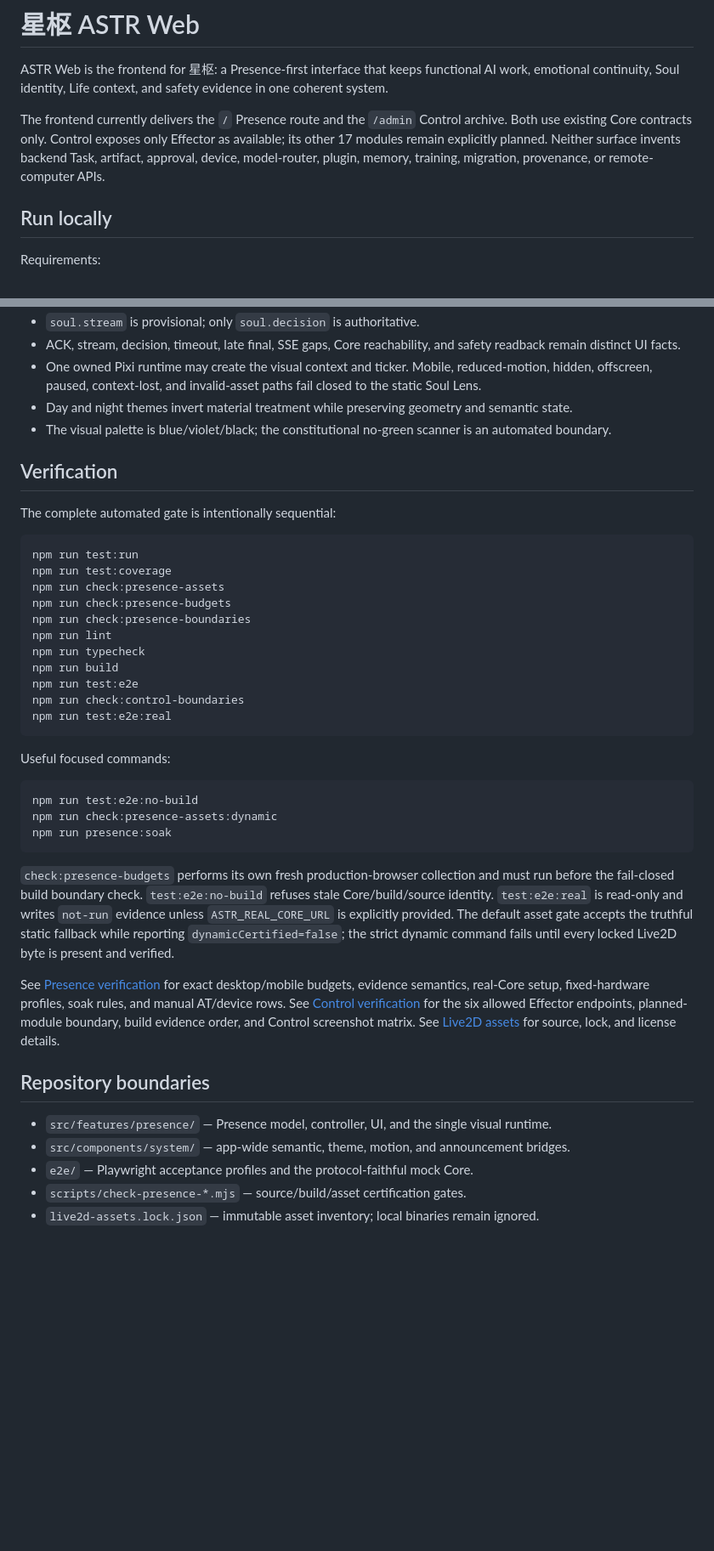
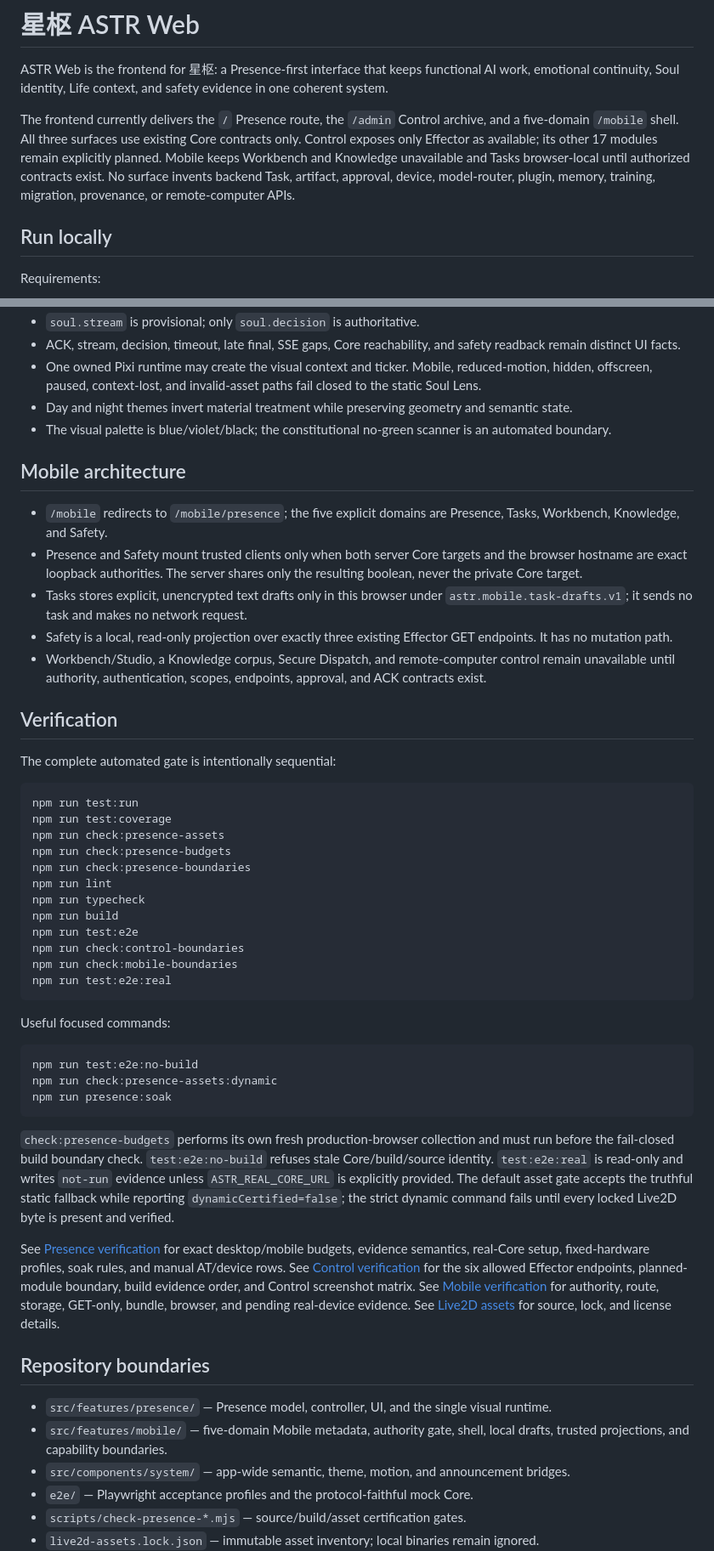
Before and after one commit to StarryJacksky/ASTR_System, a Markdown page: webapp/README.md, 2 parts joined by grey strips. Shown at 85% size. GitHub-like rendering; blank space fills up the shorter version.

Commit message:
docs: define Mobile verification contract

````diff
--- a/webapp/README.md
+++ b/webapp/README.md
@@ -2,7 +2,7 @@
 
 ASTR Web is the frontend for 星枢: a Presence-first interface that keeps functional AI work, emotional continuity, Soul identity, Life context, and safety evidence in one coherent system.
 
-The frontend currently delivers the `/` Presence route and the `/admin` Control archive. Both use existing Core contracts only. Control exposes only Effector as available; its other 17 modules remain explicitly planned. Neither surface invents backend Task, artifact, approval, device, model-router, plugin, memory, training, migration, provenance, or remote-computer APIs.
+The frontend currently delivers the `/` Presence route, the `/admin` Control archive, and a five-domain `/mobile` shell. All three surfaces use existing Core contracts only. Control exposes only Effector as available; its other 17 modules remain explicitly planned. Mobile keeps Workbench and Knowledge unavailable and Tasks browser-local until authorized contracts exist. No surface invents backend Task, artifact, approval, device, model-router, plugin, memory, training, migration, provenance, or remote-computer APIs.
 
 ## Run locally
 
@@ -32,6 +32,14 @@ The frontend proxy uses `ASTR_CORE_URL`; the browser SSE client uses `NEXT_PUBLI
 - Day and night themes invert material treatment while preserving geometry and semantic state.
 - The visual palette is blue/violet/black; the constitutional no-green scanner is an automated boundary.
 
+## Mobile architecture
+
+- `/mobile` redirects to `/mobile/presence`; the five explicit domains are Presence, Tasks, Workbench, Knowledge, and Safety.
+- Presence and Safety mount trusted clients only when both server Core targets and the browser hostname are exact loopback authorities. The server shares only the resulting boolean, never the private Core target.
+- Tasks stores explicit, unencrypted text drafts only in this browser under `astr.mobile.task-drafts.v1`; it sends no task and makes no network request.
+- Safety is a local, read-only projection over exactly three existing Effector GET endpoints. It has no mutation path.
+- Workbench/Studio, a Knowledge corpus, Secure Dispatch, and remote-computer control remain unavailable until authority, authentication, scopes, endpoints, approval, and ACK contracts exist.
+
 ## Verification
 
 The complete automated gate is intentionally sequential:
@@ -47,6 +55,7 @@ npm run typecheck
 npm run build
 npm run test:e2e
 npm run check:control-boundaries
+npm run check:mobile-boundaries
 npm run test:e2e:real
 ```
 
@@ -60,11 +69,12 @@ npm run presence:soak
 
 `check:presence-budgets` performs its own fresh production-browser collection and must run before the fail-closed build boundary check. `test:e2e:no-build` refuses stale Core/build/source identity. `test:e2e:real` is read-only and writes `not-run` evidence unless `ASTR_REAL_CORE_URL` is explicitly provided. The default asset gate accepts the truthful static fallback while reporting `dynamicCertified=false`; the strict dynamic command fails until every locked Live2D byte is present and verified.
 
-See [Presence verification](docs/presence-verification.md) for exact desktop/mobile budgets, evidence semantics, real-Core setup, fixed-hardware profiles, soak rules, and manual AT/device rows. See [Control verification](docs/control-verification.md) for the six allowed Effector endpoints, planned-module boundary, build evidence order, and Control screenshot matrix. See [Live2D assets](docs/live2d-assets.md) for source, lock, and license details.
+See [Presence verification](docs/presence-verification.md) for exact desktop/mobile budgets, evidence semantics, real-Core setup, fixed-hardware profiles, soak rules, and manual AT/device rows. See [Control verification](docs/control-verification.md) for the six allowed Effector endpoints, planned-module boundary, build evidence order, and Control screenshot matrix. See [Mobile verification](docs/mobile-verification.md) for authority, route, storage, GET-only, bundle, browser, and pending real-device evidence. See [Live2D assets](docs/live2d-assets.md) for source, lock, and license details.
 
 ## Repository boundaries
 
 - `src/features/presence/` — Presence model, controller, UI, and the single visual runtime.
+- `src/features/mobile/` — five-domain Mobile metadata, authority gate, shell, local drafts, trusted projections, and capability boundaries.
 - `src/components/system/` — app-wide semantic, theme, motion, and announcement bridges.
 - `e2e/` — Playwright acceptance profiles and the protocol-faithful mock Core.
 - `scripts/check-presence-*.mjs` — source/build/asset certification gates.
````
Also changed, not shown: webapp/docs/mobile-verification.md (added, +109 -0 lines).
